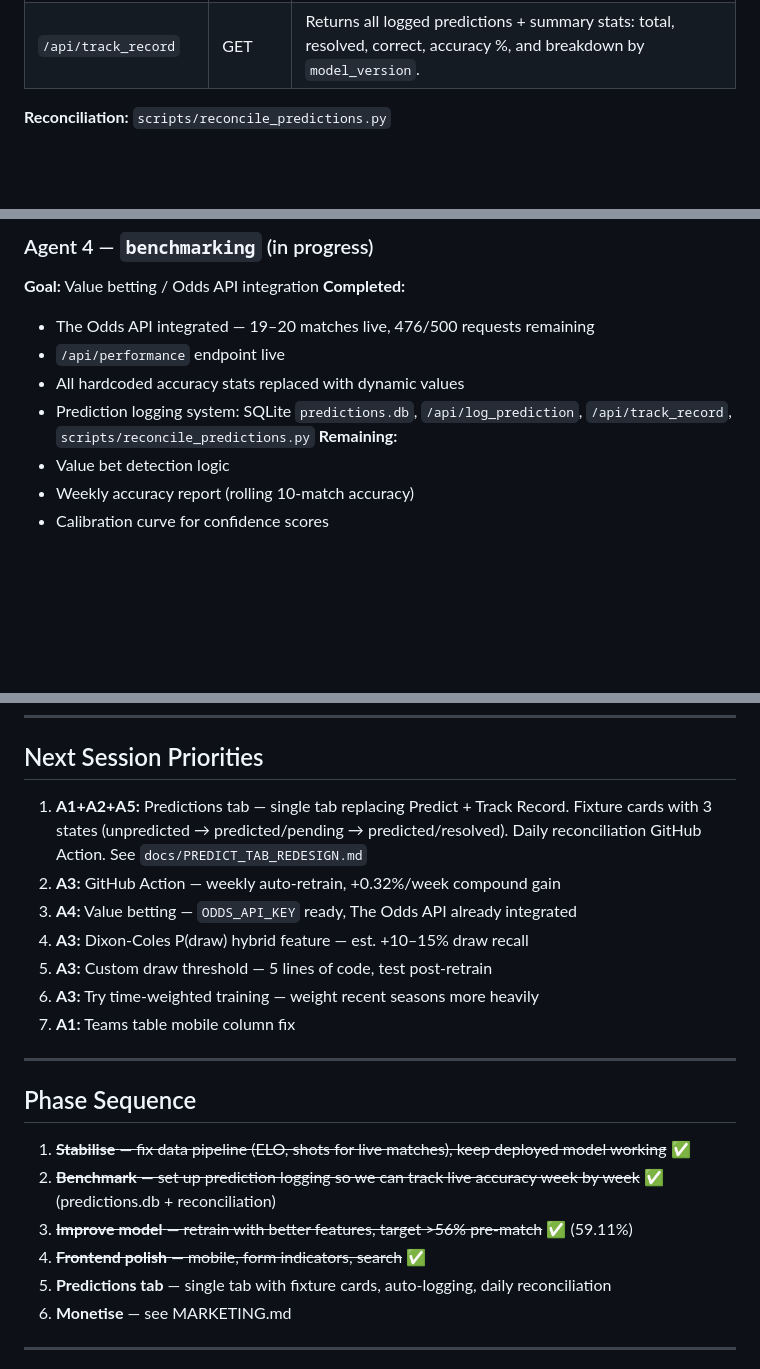
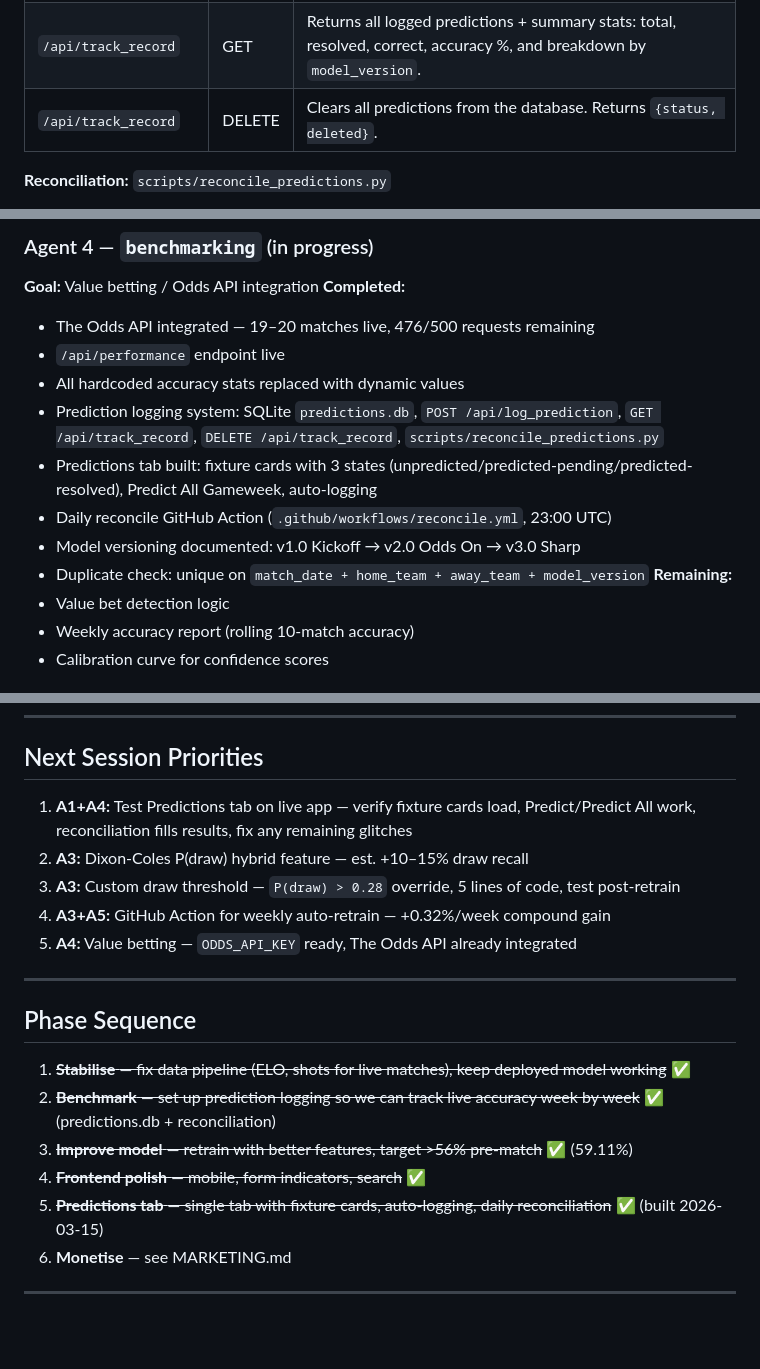
Before and after one commit to andresnalda75/Predictor, a Markdown page: CLAUDE.md, 3 parts joined by grey strips. Rendered like a GitHub page; blank space fills up the shorter version.

```diff
--- a/CLAUDE.md
+++ b/CLAUDE.md
@@ -78,6 +78,7 @@ SQLite-based system that logs every prediction the app makes so we can track liv
 |---|---|---|
 | `/api/log_prediction` | POST | Log a prediction. Required JSON: `match_date`, `home_team`, `away_team`, `predicted_outcome`, `prob_home`, `prob_draw`, `prob_away`, `confidence`. Optional: `model_version`, `model_name`, `model_deployed` (default to current champion). Returns `{id, status}`. |
 | `/api/track_record` | GET | Returns all logged predictions + summary stats: total, resolved, correct, accuracy %, and breakdown by `model_version`. |
+| `/api/track_record` | DELETE | Clears all predictions from the database. Returns `{status, deleted}`. |
 
 **Reconciliation:** `scripts/reconcile_predictions.py`
 - Finds predictions where `actual_outcome IS NULL` and `match_date < today`
@@ -265,7 +266,11 @@ Current draw recall is 0% — the model never predicts draws. This is the single
 - The Odds API integrated — 19–20 matches live, 476/500 requests remaining
 - `/api/performance` endpoint live
 - All hardcoded accuracy stats replaced with dynamic values
-- Prediction logging system: SQLite `predictions.db`, `/api/log_prediction`, `/api/track_record`, `scripts/reconcile_predictions.py`
+- Prediction logging system: SQLite `predictions.db`, `POST /api/log_prediction`, `GET /api/track_record`, `DELETE /api/track_record`, `scripts/reconcile_predictions.py`
+- Predictions tab built: fixture cards with 3 states (unpredicted/predicted-pending/predicted-resolved), Predict All Gameweek, auto-logging
+- Daily reconcile GitHub Action (`.github/workflows/reconcile.yml`, 23:00 UTC)
+- Model versioning documented: v1.0 Kickoff → v2.0 Odds On → v3.0 Sharp
+- Duplicate check: unique on `match_date + home_team + away_team + model_version`
 **Remaining:**
 - Value bet detection logic
 - Weekly accuracy report (rolling 10-match accuracy)
@@ -295,13 +300,11 @@ These features are computed at prediction time but NOT yet in the trained model'
 
 ## Next Session Priorities
 
-1. **A1+A2+A5:** Predictions tab — single tab replacing Predict + Track Record. Fixture cards with 3 states (unpredicted → predicted/pending → predicted/resolved). Daily reconciliation GitHub Action. See `docs/PREDICT_TAB_REDESIGN.md`
-2. **A3:** GitHub Action — weekly auto-retrain, +0.32%/week compound gain
-3. **A4:** Value betting — `ODDS_API_KEY` ready, The Odds API already integrated
-4. **A3:** Dixon-Coles P(draw) hybrid feature — est. +10–15% draw recall
-5. **A3:** Custom draw threshold — 5 lines of code, test post-retrain
-6. **A3:** Try time-weighted training — weight recent seasons more heavily
-7. **A1:** Teams table mobile column fix
+1. **A1+A4:** Test Predictions tab on live app — verify fixture cards load, Predict/Predict All work, reconciliation fills results, fix any remaining glitches
+2. **A3:** Dixon-Coles P(draw) hybrid feature — est. +10–15% draw recall
+3. **A3:** Custom draw threshold — `P(draw) > 0.28` override, 5 lines of code, test post-retrain
+4. **A3+A5:** GitHub Action for weekly auto-retrain — +0.32%/week compound gain
+5. **A4:** Value betting — `ODDS_API_KEY` ready, The Odds API already integrated
 
 ---
 
@@ -311,7 +314,7 @@ These features are computed at prediction time but NOT yet in the trained model'
 2. ~~**Benchmark** — set up prediction logging so we can track live accuracy week by week~~ ✅ (predictions.db + reconciliation)
 3. ~~**Improve model** — retrain with better features, target >56% pre-match~~ ✅ (59.11%)
 4. ~~**Frontend polish** — mobile, form indicators, search~~ ✅
-5. **Predictions tab** — single tab with fixture cards, auto-logging, daily reconciliation
+5. ~~**Predictions tab** — single tab with fixture cards, auto-logging, daily reconciliation~~ ✅ (built 2026-03-15)
 6. **Monetise** — see MARKETING.md
 
 ---
```
Also changed, not shown: other parts of CLAUDE.md (+2 -2 lines), CHANGELOG.md (+22 -12 lines).
